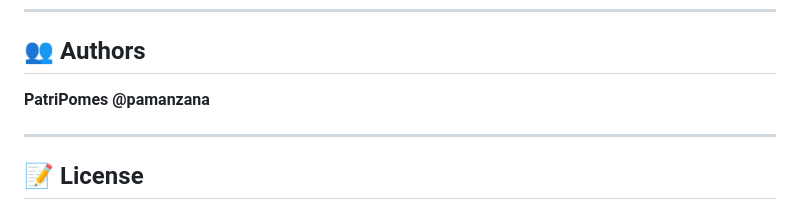
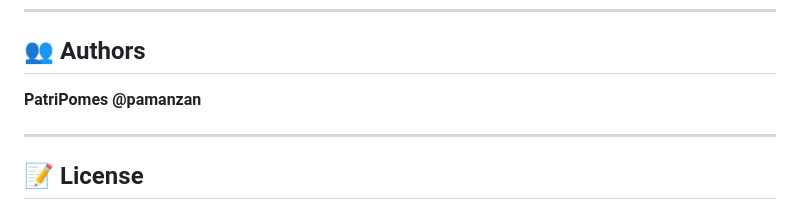
Before and after one commit to MartaFontsere/Webserver, a Markdown page: src/cgi/README.md, the part around the change printed below. GitHub-like rendering.

Commit message:
README.md CGI

```diff
--- a/src/cgi/README.md
+++ b/src/cgi/README.md
@@ -536,7 +538,7 @@ kill(_childPid, SIGKILL);
 ## 👥 Authors
 
 **PatriPomes**
-**@pamanzana**
+**@pamanzan**
 
 ---
 
```
Also changed, not shown: other parts of src/cgi/README.md (+2 -0 lines).
